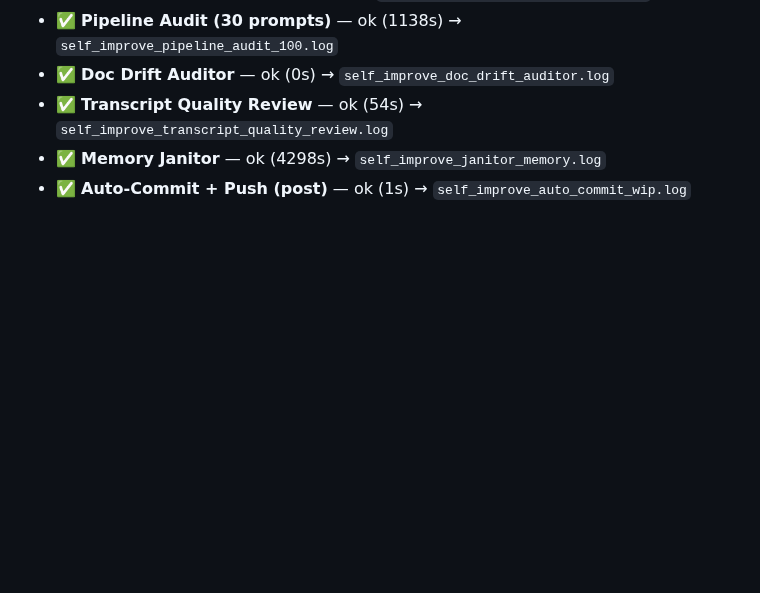
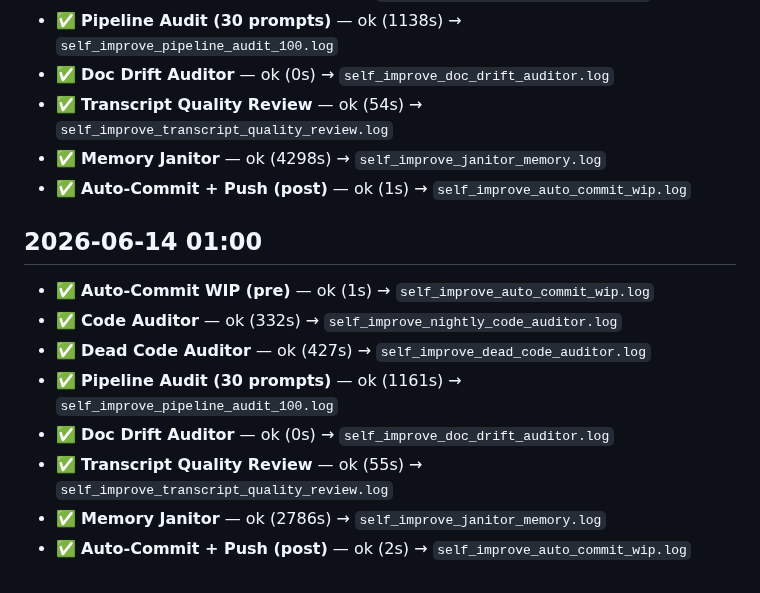
Before and after one commit to endsley/vessence, a Markdown page: vessence/configs/self_improve_log.md, the part around the change. GitHub-like rendering; blank space fills up the shorter version.

Commit message:
auto-commit: pre-self-improve WIP (2026-06-15 01:00)
2 file(s) changed. Committed automatically by the
nightly self-improvement orchestrator.

```diff
--- a/vessence/configs/self_improve_log.md
+++ b/vessence/configs/self_improve_log.md
@@ -607,3 +607,14 @@ Each row is one orchestrator run. Columns: job → status → duration.
 - ✅ **Transcript Quality Review** — ok (54s) → `self_improve_transcript_quality_review.log`
 - ✅ **Memory Janitor** — ok (4298s) → `self_improve_janitor_memory.log`
 - ✅ **Auto-Commit + Push (post)** — ok (1s) → `self_improve_auto_commit_wip.log`
+
+## 2026-06-14 01:00
+
+- ✅ **Auto-Commit WIP (pre)** — ok (1s) → `self_improve_auto_commit_wip.log`
+- ✅ **Code Auditor** — ok (332s) → `self_improve_nightly_code_auditor.log`
+- ✅ **Dead Code Auditor** — ok (427s) → `self_improve_dead_code_auditor.log`
+- ✅ **Pipeline Audit (30 prompts)** — ok (1161s) → `self_improve_pipeline_audit_100.log`
+- ✅ **Doc Drift Auditor** — ok (0s) → `self_improve_doc_drift_auditor.log`
+- ✅ **Transcript Quality Review** — ok (55s) → `self_improve_transcript_quality_review.log`
+- ✅ **Memory Janitor** — ok (2786s) → `self_improve_janitor_memory.log`
+- ✅ **Auto-Commit + Push (post)** — ok (2s) → `self_improve_auto_commit_wip.log`
```
Also changed, not shown: vessence/configs/self_improvement_latest.md (+53 -57 lines).
